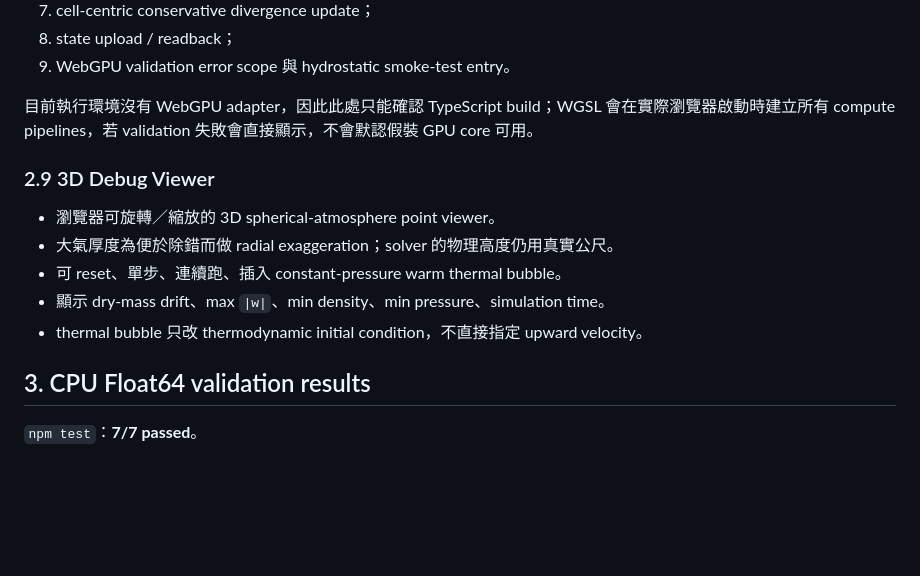
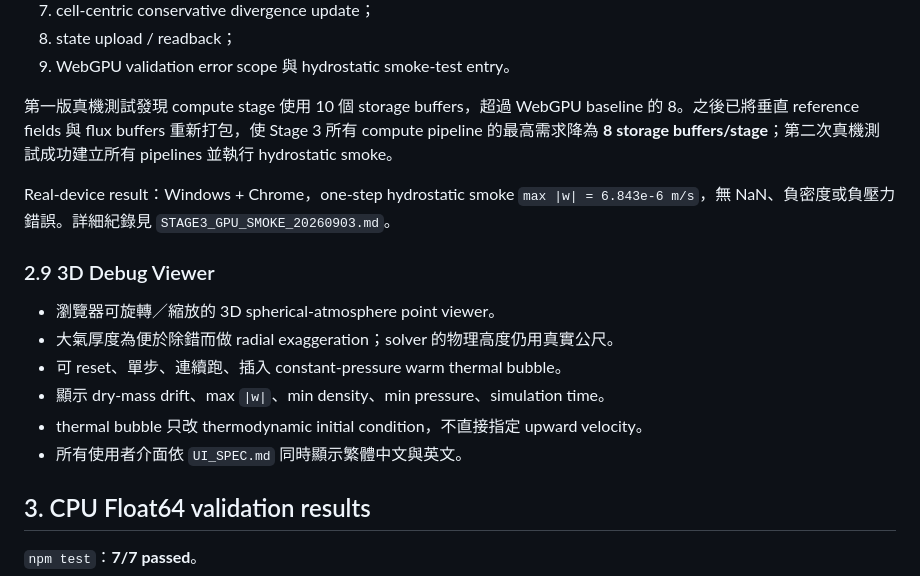
Before and after one commit to treepolo/treepolo-cyclone-on-a-chip, a Markdown page: docs/STAGE3_IMPLEMENTATION.md, the part around one of its changes. Drawn GitHub-style; blank space fills up the shorter version.

```diff
--- a/docs/STAGE3_IMPLEMENTATION.md
+++ b/docs/STAGE3_IMPLEMENTATION.md
@@ -82,7 +82,9 @@ CPU 與 WGSL prototype 都採 per-column implicit tridiagonal solve：
 8. state upload / readback；
 9. WebGPU validation error scope 與 hydrostatic smoke-test entry。
 
-目前執行環境沒有 WebGPU adapter，因此此處只能確認 TypeScript build；WGSL 會在實際瀏覽器啟動時建立所有 compute pipelines，若 validation 失敗會直接顯示，不會默認假裝 GPU core 可用。
+第一版真機測試發現 compute stage 使用 10 個 storage buffers，超過 WebGPU baseline 的 8。之後已將垂直 reference fields 與 flux buffers 重新打包，使 Stage 3 所有 compute pipeline 的最高需求降為 **8 storage buffers/stage**；第二次真機測試成功建立所有 pipelines 並執行 hydrostatic smoke。
+
+Real-device result：Windows + Chrome，one-step hydrostatic smoke `max |w| = 6.843e-6 m/s`，無 NaN、負密度或負壓力錯誤。詳細紀錄見 `STAGE3_GPU_SMOKE_20260903.md`。
 
 ### 2.9 3D Debug Viewer
 
@@ -91,6 +93,7 @@ CPU 與 WGSL prototype 都採 per-column implicit tridiagonal solve：
 - 可 reset、單步、連續跑、插入 constant-pressure warm thermal bubble。
 - 顯示 dry-mass drift、max `|w|`、min density、min pressure、simulation time。
 - thermal bubble 只改 thermodynamic initial condition，不直接指定 upward velocity。
+- 所有使用者介面依 `UI_SPEC.md` 同時顯示繁體中文與英文。
 
 ## 3. CPU Float64 validation results
 
```
Also changed, not shown: other parts of docs/STAGE3_IMPLEMENTATION.md (+27 -16 lines).
